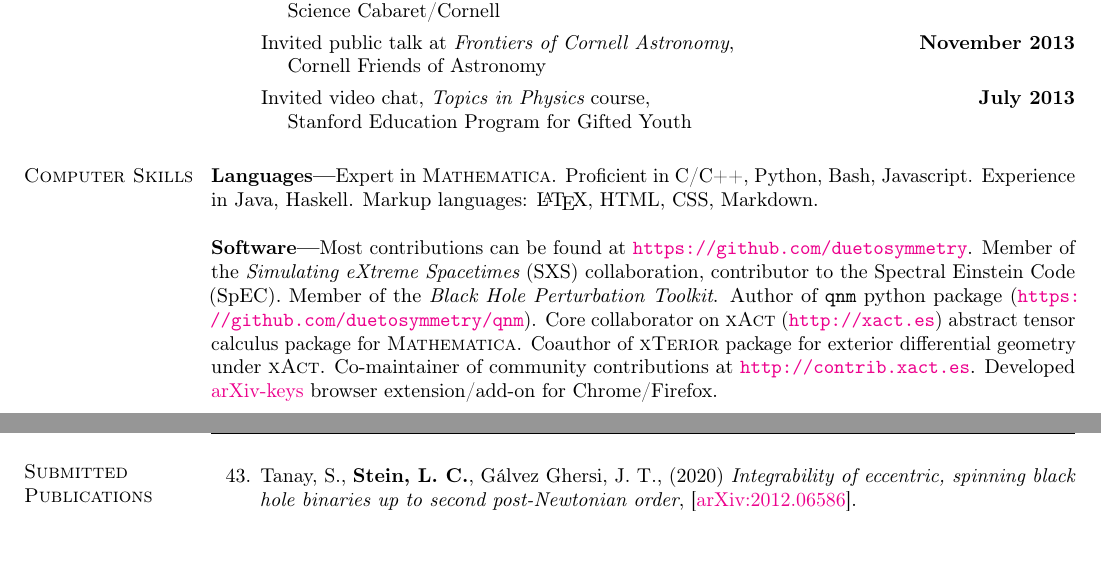
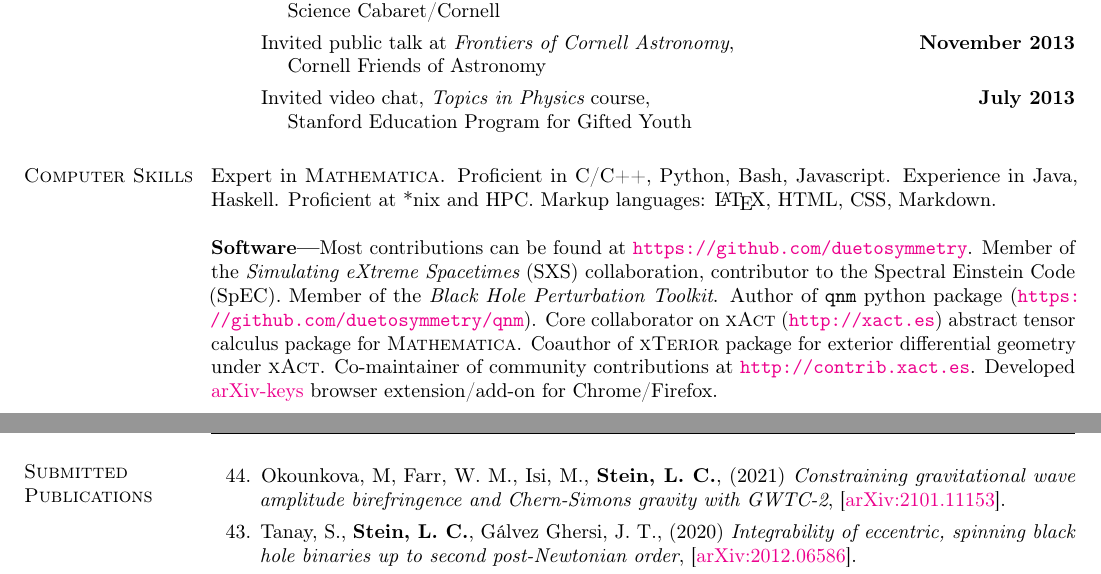
Before and after one commit to duetosymmetry/cv, a LaTeX CV (LeoCStein.tex, which reads PubsContent.tex): two parts of pages 3 and 4 of 8, joined at a grey line, cut so that both start at the same text, the shorter picture padded with empty space. Compiled offline with pdfLaTeX.

Commit message:
Update pubs w/ amplitude birefringence paper. Update talks w/ CCA.

```diff
--- a/LeoCStein.tex
+++ b/LeoCStein.tex
@@ -308,10 +308,12 @@ External reviewer for NSF, NASA
 \end{itemize}
 
 \section{\sc Computer Skills}
-{\bf Languages---}%
-Expert in {\sc Mathematica}. Proficient in C/C++, Python, Bash,
-Javascript.  Experience in Java, Haskell. Markup languages: \LaTeX,
-HTML, CSS, Markdown.
+%{\bf Languages---}%
+Expert in {\sc Mathematica}.
+Proficient in C/C++, Python, Bash, Javascript.
+Experience in Java, Haskell.
+Proficient at *nix and HPC.
+Markup languages: \LaTeX, HTML, CSS, Markdown.
 
 % {\bf Operating systems---}%
 % Mac OS, Linux/*nix.
--- a/PubsContent.tex
+++ b/PubsContent.tex
@@ -6,7 +6,7 @@
 \newcounter{numPubs}
 \newcounter{pubCounter}
 
-\setcounter{numPubs}{43}
+\setcounter{numPubs}{44}
 \setcounter{pubCounter}{\value{numPubs}}
 
 % \section{\sc Publications in Progress}
@@ -22,6 +22,15 @@
 \section{\sc Submitted Publications}
 %\addtocounter{pubCounter}{-1}
 \begin{etaremune}[start=\value{pubCounter}]
+\item
+  Okounkova,~M,
+  Farr,~W.~M.,
+  Isi,~M.,
+  {\bf Stein,~L.~C.},
+  (2021)
+  {\it Constraining gravitational wave amplitude birefringence and Chern-Simons gravity with GWTC-2},
+  \arxiv{2101.11153}.
+  \citeCount{0}
 \item
   Tanay,~S.,
   {\bf Stein,~L.~C.},
```
Also changed, not shown: TalksContent.tex (+4 -0 lines).
